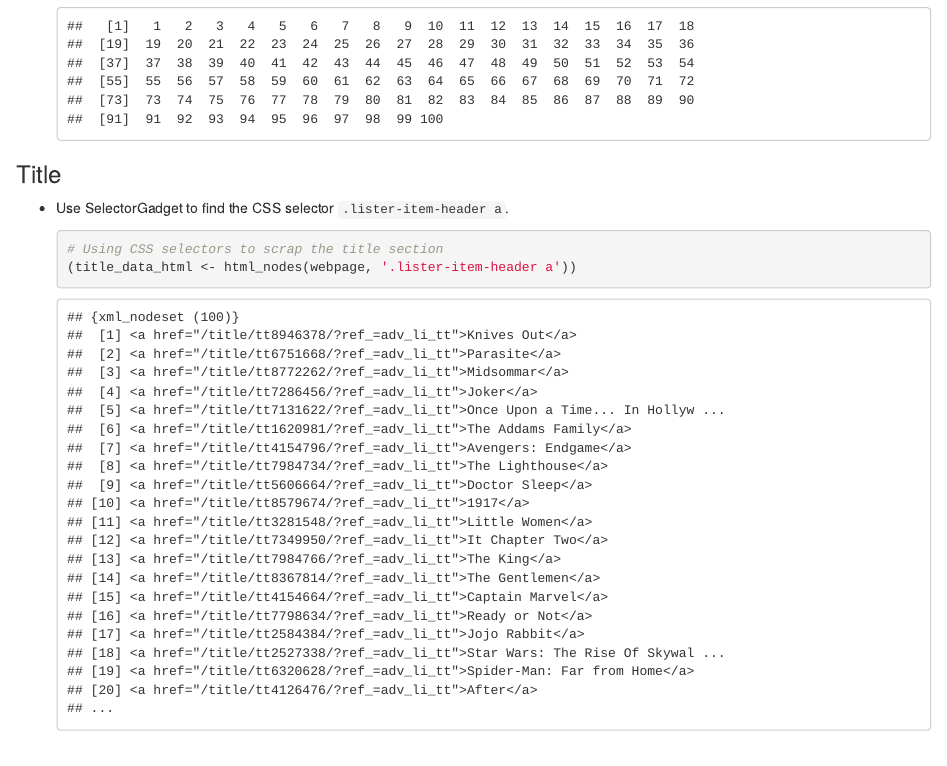
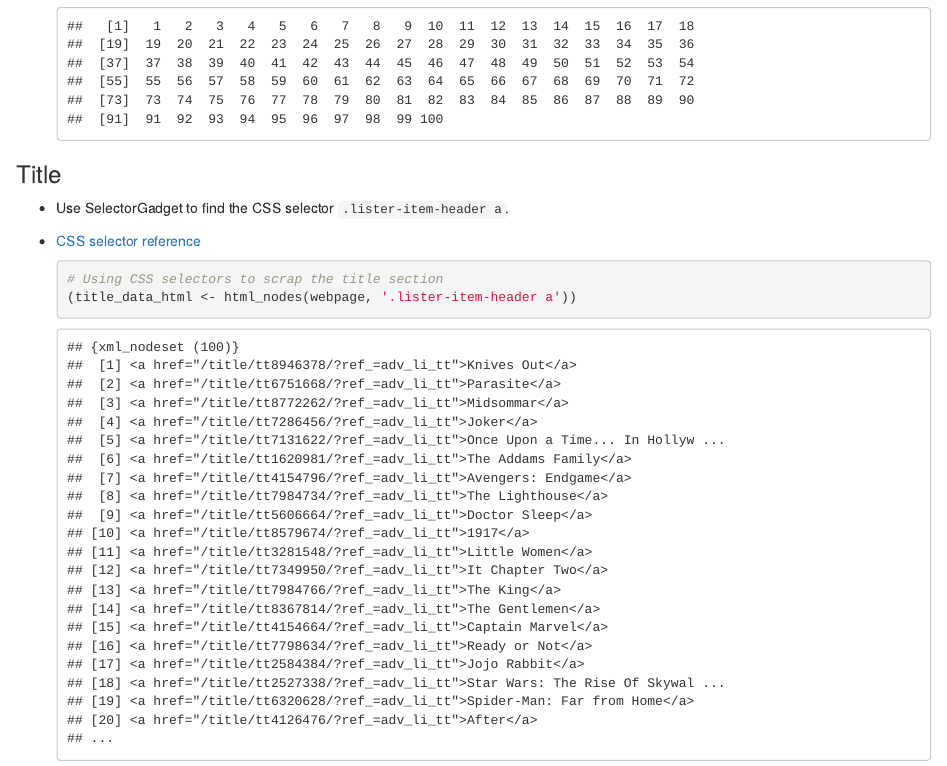
Before and after one commit to tulane-math-7360-2021/tulane-math-7360-2021.github.io, an R Markdown document (lectures/13-scraping/scraping.Rmd): the page in a window 1100 px wide, from 8010 px down. The pictures show the output file lectures/13-scraping/scraping.html that the author committed with the source, opened offline.

Commit message:
update lecture notes before class

````diff
--- a/lectures/13-scraping/scraping.Rmd
+++ b/lectures/13-scraping/scraping.Rmd
@@ -204,6 +204,8 @@ There is a wealth of data on internet. How to scrape them and analyze them?
 ### Title
 
 - Use SelectorGadget to find the CSS selector `.lister-item-header a`.
+
+- [CSS selector reference](https://www.w3schools.com/cssref/css_selectors.asp)
     ```{r}
     # Using CSS selectors to scrap the title section
     (title_data_html <- html_nodes(webpage, '.lister-item-header a'))
````
Also changed, not shown: lectures/13-scraping/scraping.html.
